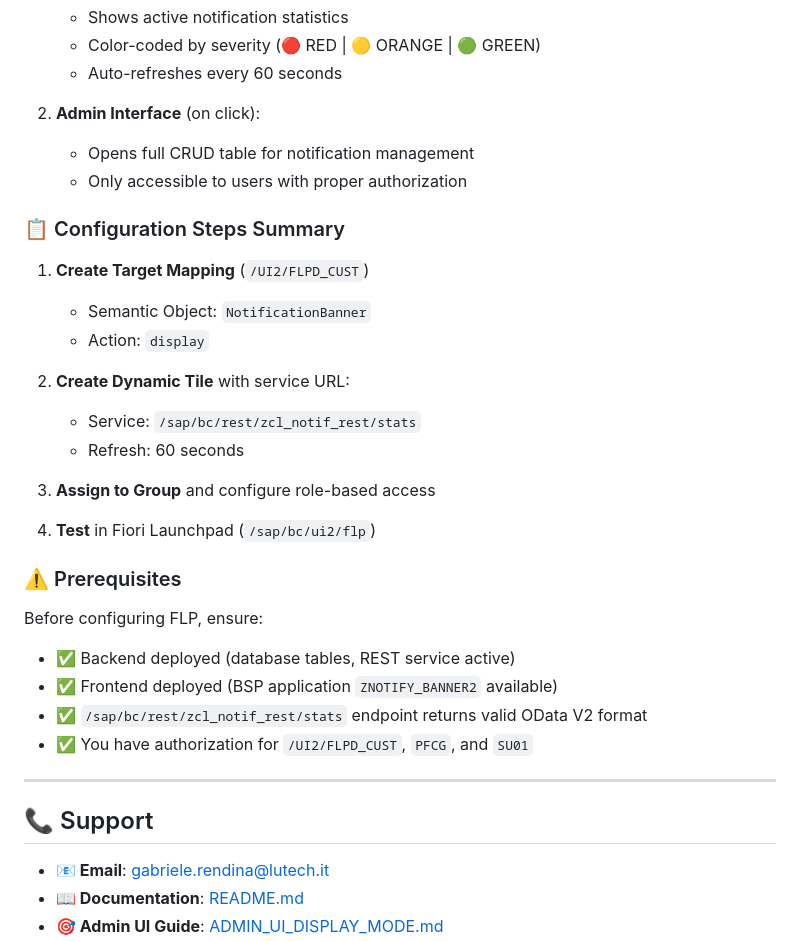
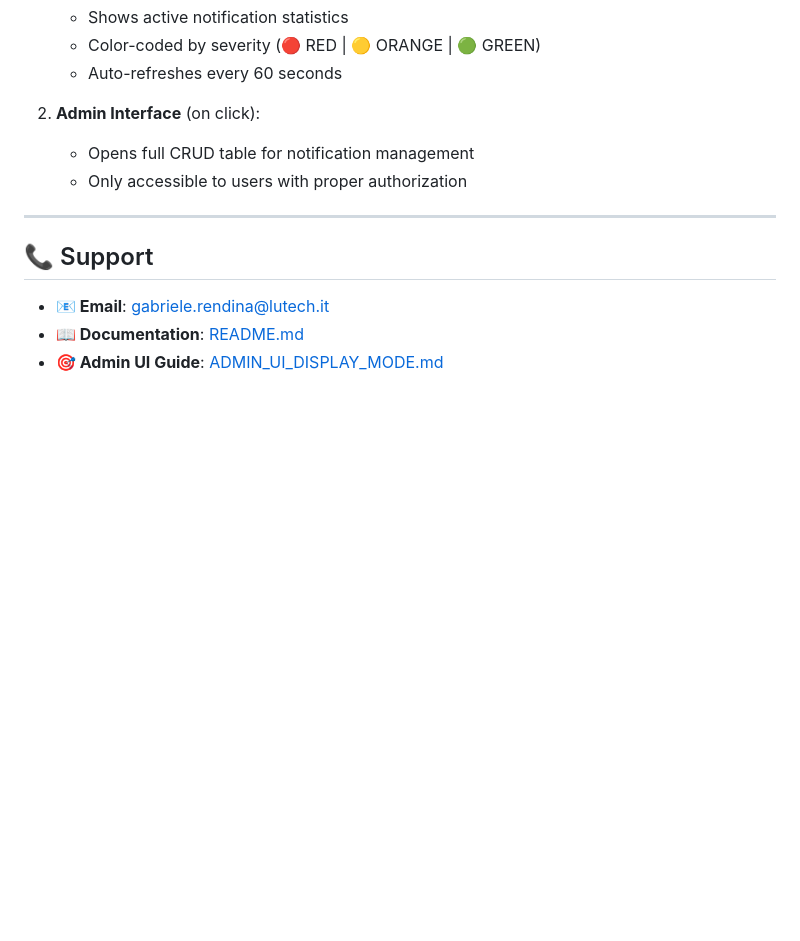
Before and after one commit to Raistlin82/sap-fiori-notification-banner, a Markdown page: docs/DEPLOYMENT_GUIDE.md, the part around the change printed below. Drawn GitHub-style; blank space fills up the shorter version.

Commit message:
docs: Remove summary/checklist sections from DEPLOYMENT_GUIDE.md

```diff
--- a/docs/DEPLOYMENT_GUIDE.md
+++ b/docs/DEPLOYMENT_GUIDE.md
@@ -467,28 +467,6 @@ The FLP configuration creates a **single dynamic tile** that serves two purposes
    - Opens full CRUD table for notification management
    - Only accessible to users with proper authorization
 
-### 📋 Configuration Steps Summary
-
-1. **Create Target Mapping** (`/UI2/FLPD_CUST`)
-   - Semantic Object: `NotificationBanner`
-   - Action: `display`
-
-2. **Create Dynamic Tile** with service URL:
-   - Service: `/sap/bc/rest/zcl_notif_rest/stats`
-   - Refresh: 60 seconds
-
-3. **Assign to Group** and configure role-based access
-
-4. **Test** in Fiori Launchpad (`/sap/bc/ui2/flp`)
-
-### ⚠️ Prerequisites
-
-Before configuring FLP, ensure:
-- ✅ Backend deployed (database tables, REST service active)
-- ✅ Frontend deployed (BSP application `ZNOTIFY_BANNER2` available)
-- ✅ `/sap/bc/rest/zcl_notif_rest/stats` endpoint returns valid OData V2 format
-- ✅ You have authorization for `/UI2/FLPD_CUST`, `PFCG`, and `SU01`
-
 ---
 
 ## 📞 Support
```
Also changed, not shown: other parts of docs/DEPLOYMENT_GUIDE.md (+2 -2 lines).
